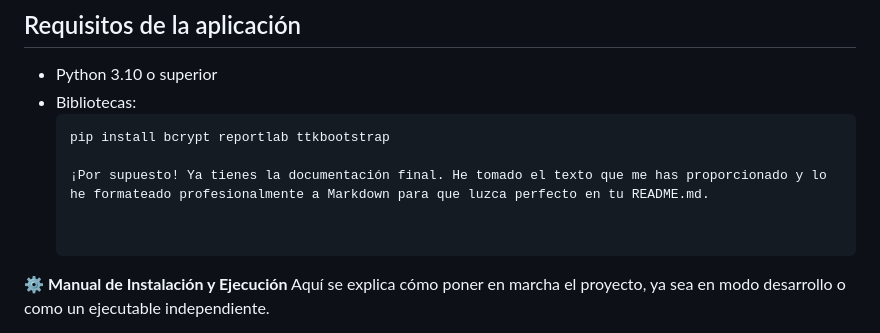
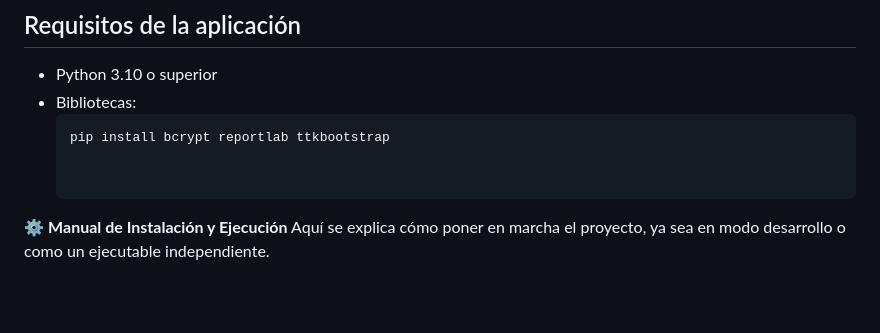
Before and after one commit to jlmarquez1986/mi-portafolio-python, a Markdown page: README.md, the part around the change. Rendered like a GitHub page; blank space fills up the shorter version.

````diff
--- a/README.md
+++ b/README.md
@@ -109,8 +109,6 @@ La aplicación utiliza una base de datos **SQLite** denominada `facturacion.db`.
   ```bash
   pip install bcrypt reportlab ttkbootstrap
 
-  ¡Por supuesto! Ya tienes la documentación final. He tomado el texto que me has proporcionado y lo he formateado profesionalmente a Markdown para que luzca perfecto en tu README.md.
-
 
 ⚙️ **Manual de Instalación y Ejecución**
 Aquí se explica cómo poner en marcha el proyecto, ya sea en modo desarrollo o como un ejecutable independiente.
````
